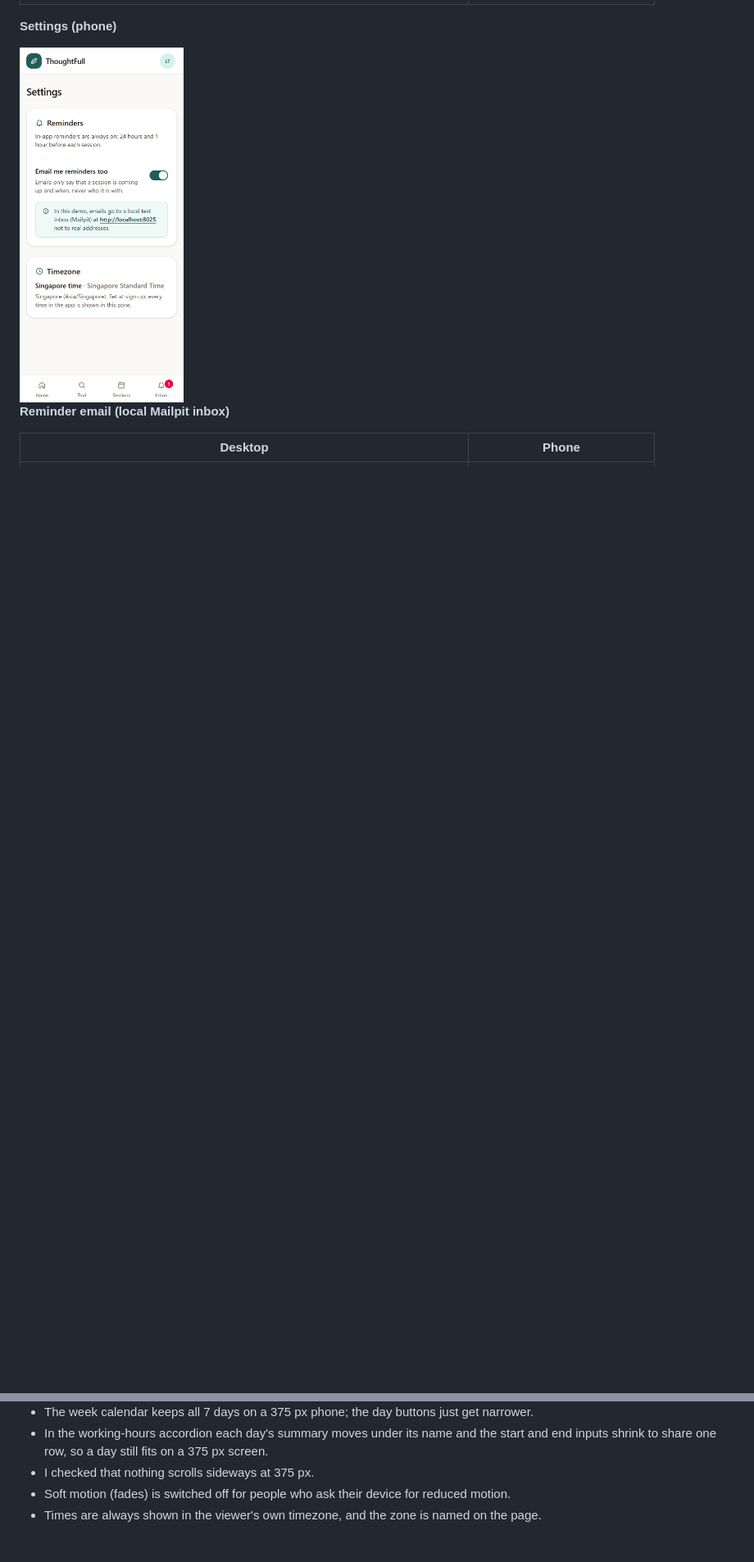
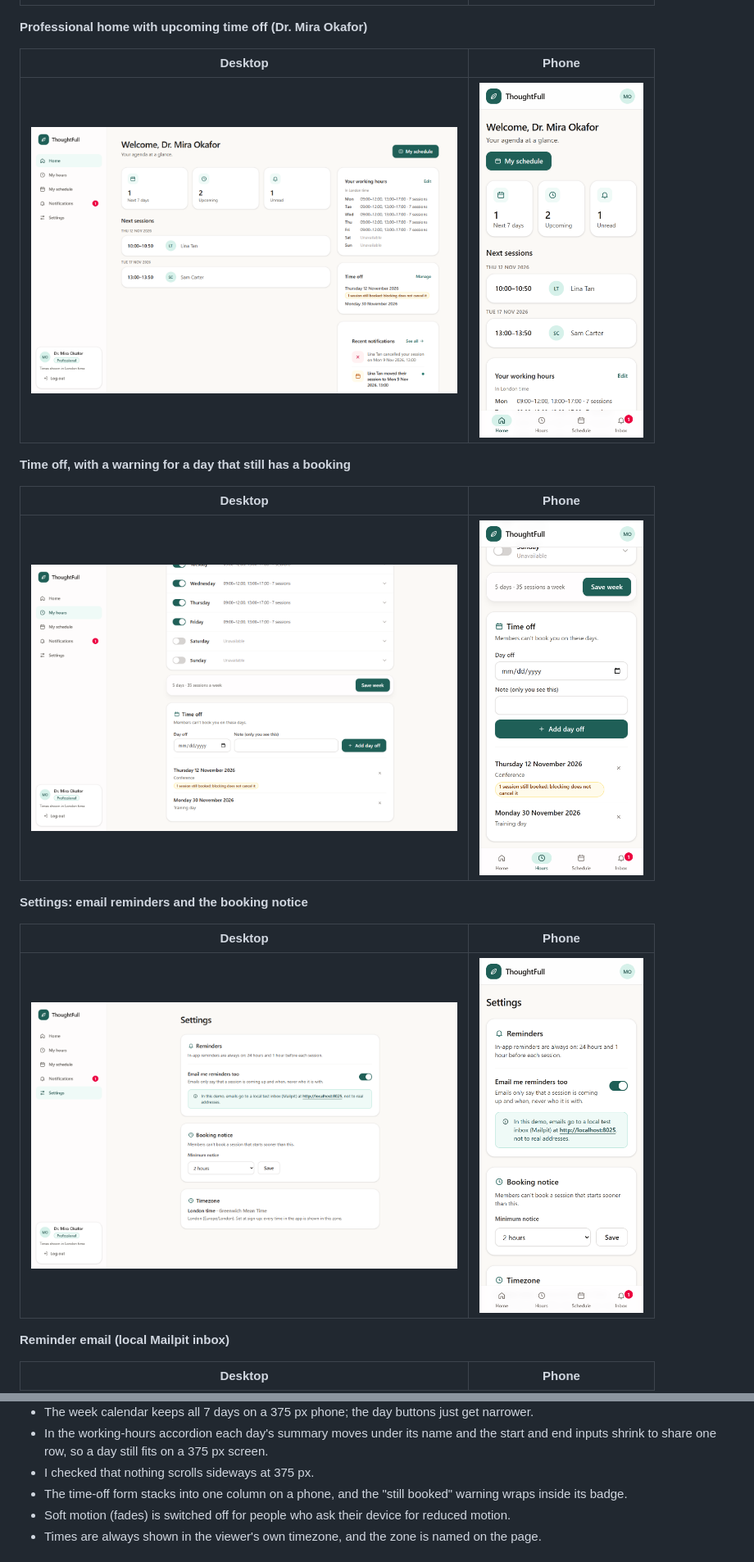
Before and after one commit to Ahmedkkallam/thoughtfull-interview-assessment, a Markdown page: README.md, 2 parts joined by grey strips. Shown at 82% size. Rendered like a GitHub page; pictures changed too: docs/screenshots/desktop-pro-dashboard.png (added), docs/screenshots/desktop-settings.png (added), docs/screenshots/desktop-timeoff.png (added); blank space fills up the shorter version.

Commit message:
docs: screenshots of the professional home, time off and settings
Adds desktop and phone shots of the professional's home (with upcoming
time off), the Time off card (with the "still booked" warning) and the
Settings page (email reminders and the booking notice).

Co-Authored-By: Claude Opus 5.5 <noreply@anthropic.com>

```diff
--- a/README.md
+++ b/README.md
@@ -138,9 +138,23 @@ These are taken from the running app with the demo accounts, on a 1440 px deskto
 | --- | --- |
 | <img src="docs/screenshots/desktop-availability.png" alt="Working hours, Monday open (Dr. Mira Okafor, London time), desktop" width="520"> | <img src="docs/screenshots/phone-availability.png" alt="Working hours, Monday open (Dr. Mira Okafor, London time), phone" width="200"> |
 
-**Settings (phone)**
+**Professional home with upcoming time off (Dr. Mira Okafor)**
 
-<img src="docs/screenshots/phone-settings.png" alt="Settings, phone" width="200">
+| Desktop | Phone |
+| --- | --- |
+| <img src="docs/screenshots/desktop-pro-dashboard.png" alt="Professional home with upcoming time off (Dr. Mira Okafor), desktop" width="520"> | <img src="docs/screenshots/phone-pro-dashboard.png" alt="Professional home with upcoming time off (Dr. Mira Okafor), phone" width="200"> |
+
+**Time off, with a warning for a day that still has a booking**
+
+| Desktop | Phone |
+| --- | --- |
+| <img src="docs/screenshots/desktop-timeoff.png" alt="Time off, with a warning for a day that still has a booking, desktop" width="520"> | <img src="docs/screenshots/phone-timeoff.png" alt="Time off, with a warning for a day that still has a booking, phone" width="200"> |
+
+**Settings: email reminders and the booking notice**
+
+| Desktop | Phone |
+| --- | --- |
+| <img src="docs/screenshots/desktop-settings.png" alt="Settings: email reminders and the booking notice, desktop" width="520"> | <img src="docs/screenshots/phone-settings.png" alt="Settings: email reminders and the booking notice, phone" width="200"> |
 
 **Reminder email (local Mailpit inbox)**
 
@@ -154,6 +168,7 @@ How the layout adapts:
 - The week calendar keeps all 7 days on a 375 px phone; the day buttons just get narrower.
 - In the working-hours accordion each day's summary moves under its name and the start and end inputs shrink to share one row, so a day still fits on a 375 px screen.
 - I checked that nothing scrolls sideways at 375 px.
+- The time-off form stacks into one column on a phone, and the "still booked" warning wraps inside its badge.
 - Soft motion (fades) is switched off for people who ask their device for reduced motion.
 - Times are always shown in the viewer's own timezone, and the zone is named on the page.
 
```
